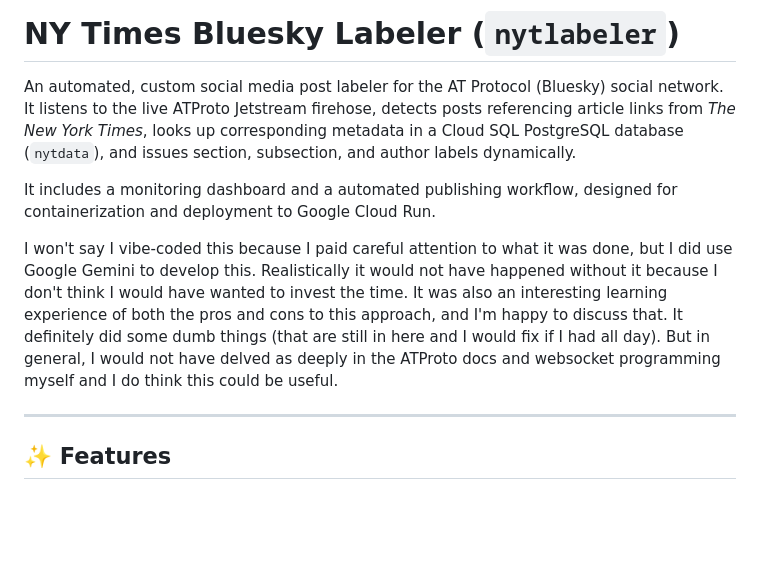
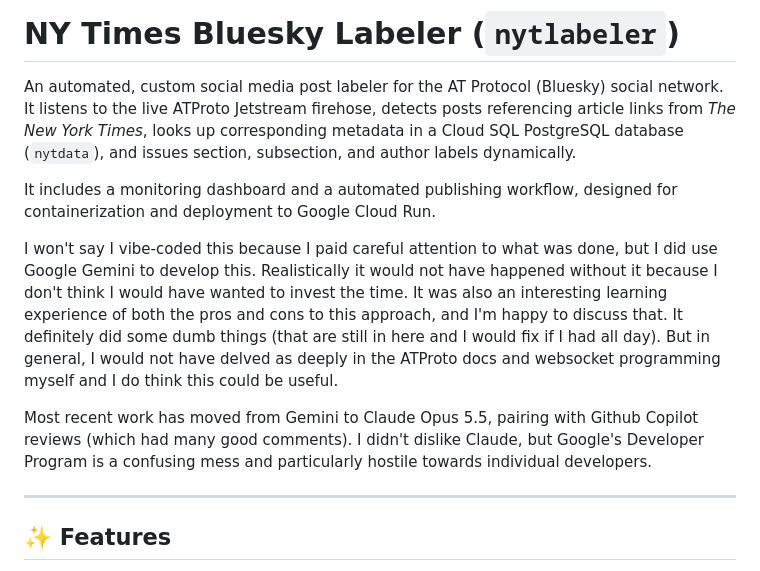
Before and after one commit to whabib/nytlabeler, a Markdown page: README.md, the part around the change. Drawn GitHub-style; blank space fills up the shorter version.

Commit message:
Revise README with development tool updates
Updated README to reflect recent changes in development tools and experiences.

```diff
--- a/README.md
+++ b/README.md
@@ -4,8 +4,10 @@ An automated, custom social media post labeler for the AT Protocol (Bluesky) soc
 
 It includes a monitoring dashboard and a automated publishing workflow, designed for containerization and deployment to Google Cloud Run.
 
-I won't say I vibe-coded this because I paid careful attention to what it was done, but I did use Google Gemini to develop this. Realistically it would not have happened without it because I don't think I would have wanted to invest the time. It was also an interesting learning experience of both the pros and cons to this approach, and I'm
+I won't say I vibe-coded this because I paid careful attention to what was done, but I did use Google Gemini to develop this. Realistically it would not have happened without it because I don't think I would have wanted to invest the time. It was also an interesting learning experience of both the pros and cons to this approach, and I'm
 happy to discuss that. It definitely did some dumb things (that are still in here and I would fix if I had all day). But in general, I would not have delved as deeply in the ATProto docs and websocket programming myself and I do think this could be useful.
+
+Most recent work has moved from Gemini to Claude Opus 5.5, pairing with Github Copilot reviews (which had many good comments). I didn't dislike Claude, but Google's Developer Program is a confusing mess and particularly hostile towards individual developers.
 
 ---
 
```
